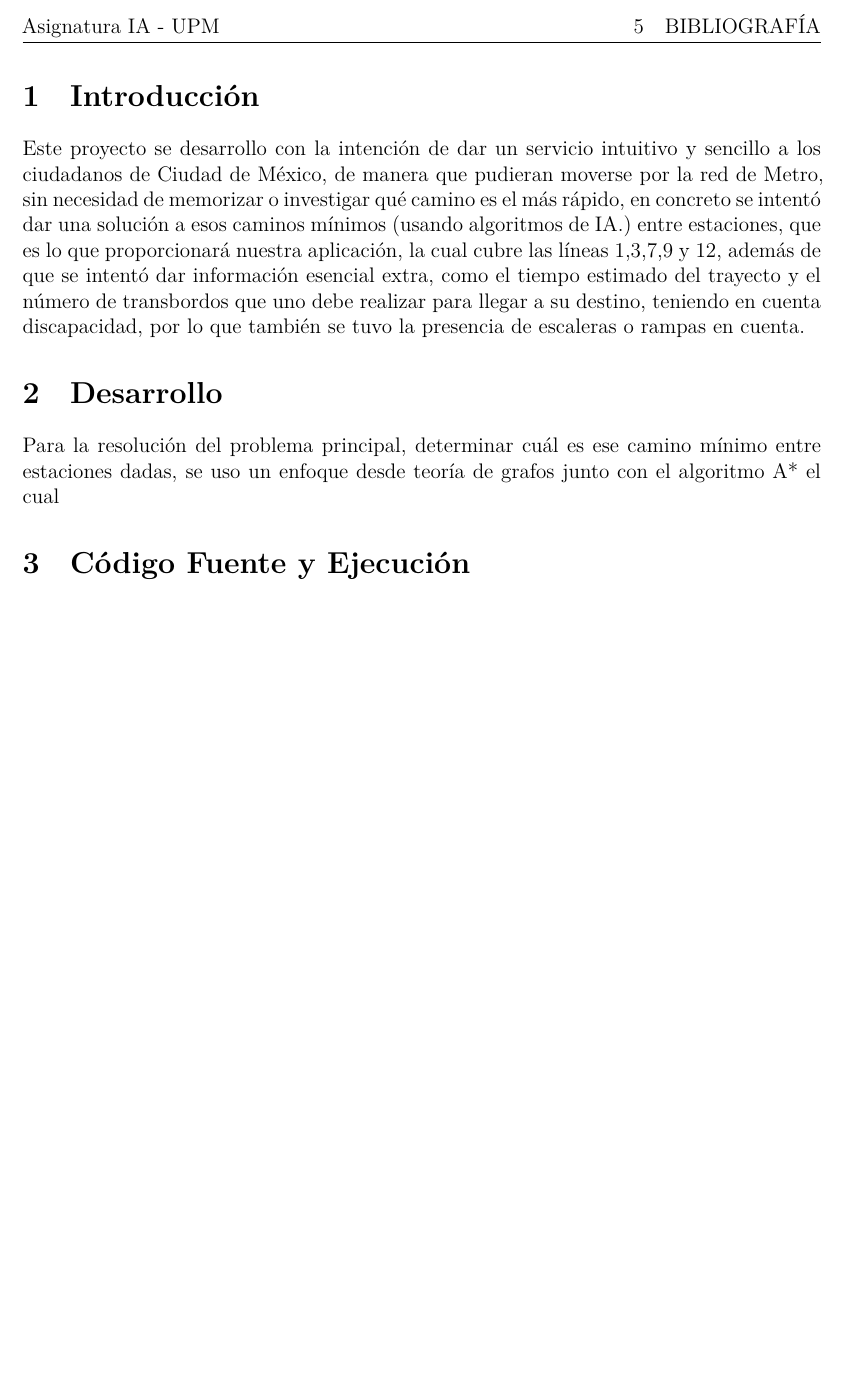
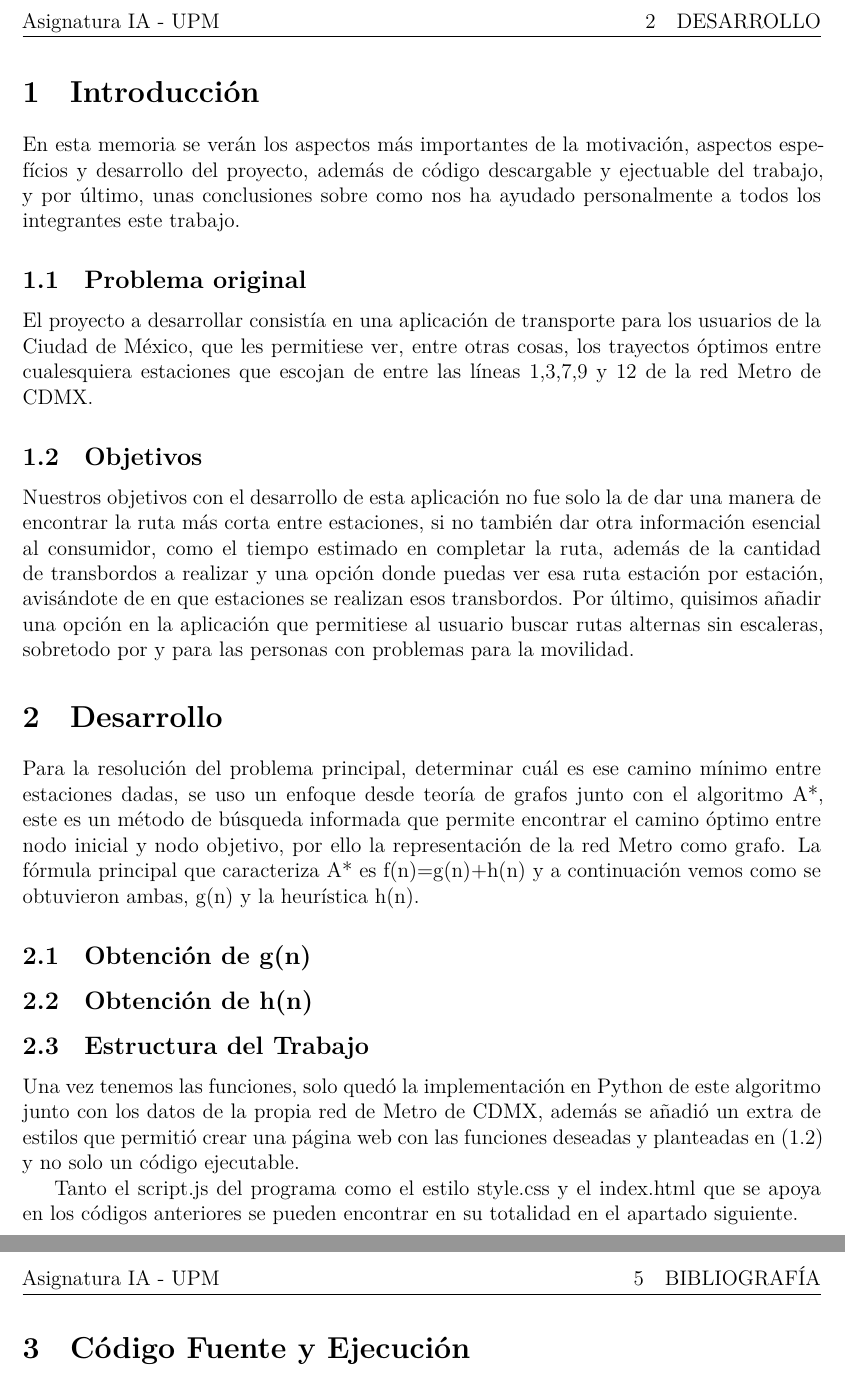
Before and after one commit to gragi-1/CDMX-Metro-Pathfinder, a LaTeX document (Latex/Memoria_IA.tex, which reads Latex/descripcion.tex, Latex/introduccion.tex): part of page 3 of 3 before the commit and two parts of pages 3 and 4 of 4 after it, the two joined at a grey line, cut so that both start at the same text, the shorter picture padded with empty space. Compiled offline with XeLaTeX.

Commit message:
Expandida introducción y desarrollo en subsecciones

```diff
--- a/Latex/descripcion.tex
+++ b/Latex/descripcion.tex
@@ -1,3 +1,10 @@
 %3. Descripción del desarrollo de la práctica, con indicación expresa y detallada de los cálculos efectuados para las funciones g(n) y h(n) involucradas en el algoritmo A*, descripción del diseño e implementación de la aplicación y capturas de pantalla comentadas.
 \section{Desarrollo}
-Para la resolución del problema principal, determinar cuál es ese camino mínimo entre estaciones dadas, se uso un enfoque desde teoría de grafos junto con el algoritmo A* el cual
+Para la resolución del problema principal, determinar cuál es ese camino mínimo entre estaciones dadas, se uso un enfoque desde teoría de grafos junto con el algoritmo A*, este es un método de búsqueda informada que permite encontrar el camino óptimo entre nodo inicial y nodo objetivo, por ello la representación de la red Metro como grafo.
+La fórmula principal que caracteriza A* es f(n)=g(n)+h(n) y a continuación vemos como se obtuvieron ambas, g(n) y la heurística h(n).
+\subsection{Obtención de g(n)}
+\subsection{Obtención de h(n)}
+\subsection{Estructura del Trabajo}
+Una vez tenemos las funciones, solo quedó la implementación en Python de este algoritmo junto con los datos de la propia red de Metro de CDMX, además se añadió un extra de estilos que permitió crear una página web con las funciones deseadas y planteadas en (1.2) y no solo un código ejecutable.
+
+ Tanto el script.js del programa como el estilo style.css y el index.html que se apoya en los códigos anteriores se pueden encontrar en su totalidad en el apartado siguiente.
--- a/Latex/introduccion.tex
+++ b/Latex/introduccion.tex
@@ -1,3 +1,7 @@
 %Introducción, con una descripción del problema a resolver y objetivos a alcanzar
 \section{Introducción}
-Este proyecto se desarrollo con la intención de dar un servicio intuitivo y sencillo a los ciudadanos de Ciudad de México, de manera que pudieran moverse por la red de Metro, sin necesidad de memorizar o investigar qué camino es el más rápido, en concreto se intentó dar una solución a esos caminos mínimos (usando algoritmos de IA.) entre estaciones, que es lo que proporcionará nuestra aplicación, la cual cubre las líneas 1,3,7,9 y 12, además de que se intentó dar información esencial extra, como el tiempo estimado del trayecto y el número de transbordos que uno debe realizar para llegar a su destino, teniendo en cuenta discapacidad, por lo que también se tuvo la presencia de escaleras o rampas en cuenta.
+En esta memoria se verán los aspectos más importantes de la motivación, aspectos espefícios y desarrollo del proyecto, además de código descargable y ejectuable del trabajo, y por último, unas conclusiones sobre como nos ha ayudado personalmente a todos los integrantes este trabajo.
+\subsection{Problema original}
+El proyecto a desarrollar consistía en una aplicación de transporte para los usuarios de la Ciudad de México, que les permitiese ver, entre otras cosas, los trayectos óptimos entre cualesquiera estaciones que escojan de entre las líneas 1,3,7,9 y 12 de la red Metro de CDMX.
+\subsection{Objetivos}
+Nuestros objetivos con el desarrollo de esta aplicación no fue solo la de dar una manera de encontrar la ruta más corta entre estaciones, si no también dar otra información esencial al consumidor, como el tiempo estimado en completar la ruta, además de la cantidad de transbordos a realizar y una opción donde puedas ver esa ruta estación por estación, avisándote de en que estaciones se realizan esos transbordos. Por último, quisimos añadir una opción en la aplicación que permitiese al usuario buscar rutas alternas sin escaleras, sobretodo por y para las personas con problemas para la movilidad.
```
Also changed, not shown: Latex/Memoria_IA.pdf.
